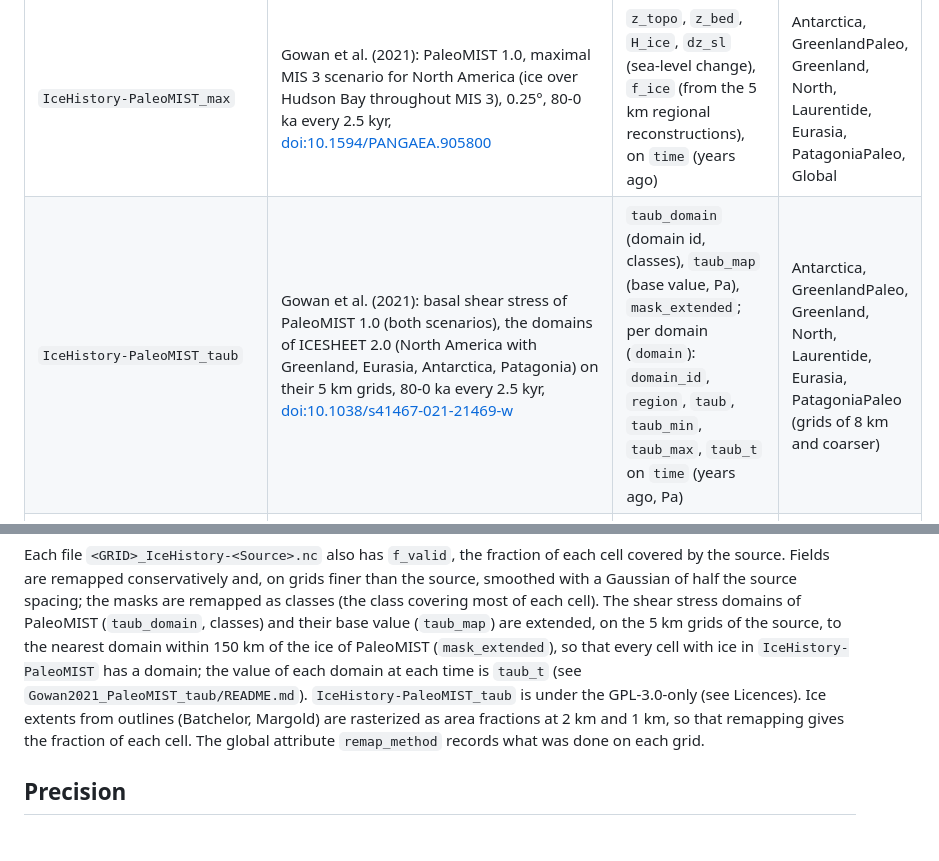
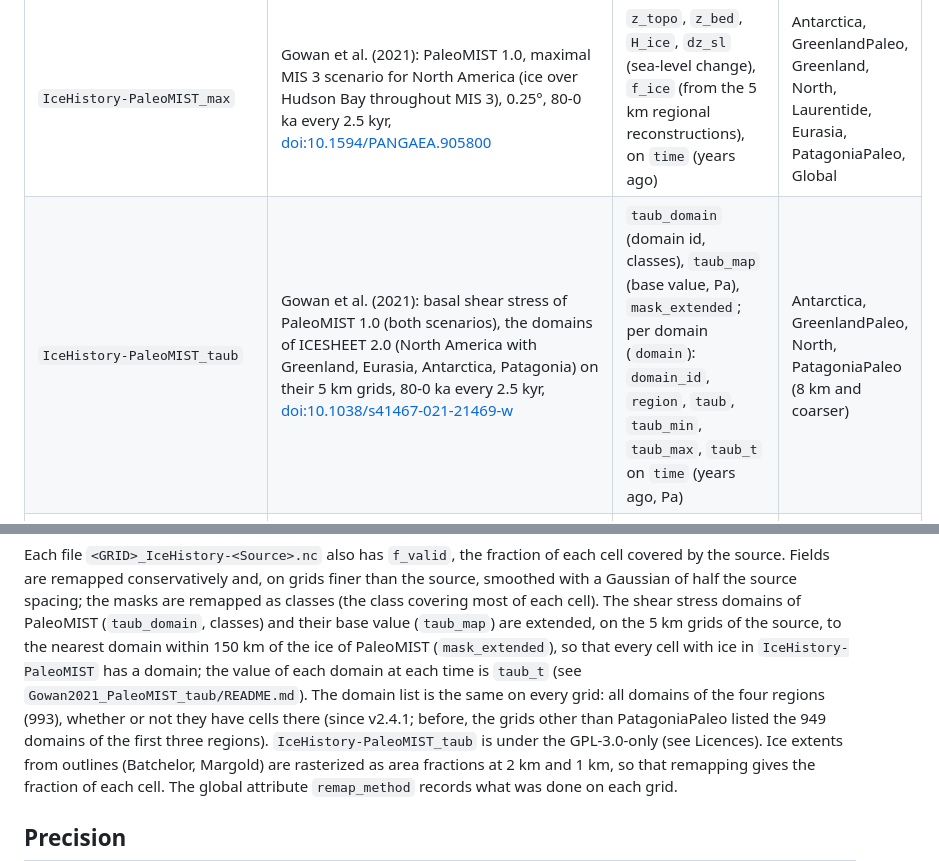
Before and after one commit to fesmc/FesmData, a Markdown page: IceHistory/README.md, 2 parts joined by grey strips. Drawn GitHub-style; blank space fills up the shorter version.

Commit message:
IceHistory: PaleoMIST_taub with the domain list of all four regions on every grid (v2.4.1); its domains as in remap.toml

```diff
--- a/IceHistory/README.md
+++ b/IceHistory/README.md
@@ -17,7 +17,7 @@ data](https://fesmc.github.io/FesmData/remap.html)): its products are defined in
 | `IceHistory-Batchelor2019` | Batchelor et al. (2019): Northern Hemisphere ice-sheet extents, 18 time slices from 3.1 Ma to the LGM, rasterized at 2 km, [doi:10.1038/s41467-019-11601-2](https://doi.org/10.1038/s41467-019-11601-2) | `f_ice_best`, `f_ice_min`, `f_ice_max` (best-estimate, minimum and maximum extents), on `time` (years ago) | GreenlandPaleo, Greenland, North, Laurentide, Eurasia (grids of 2 km and coarser) |
 | `IceHistory-PaleoMIST` | Gowan et al. (2021): PaleoMIST 1.0, minimal MIS 3 scenario for North America (ice-free Hudson Bay at times), 0.25°, 80-0 ka every 2.5 kyr, [doi:10.1594/PANGAEA.905800](https://doi.org/10.1594/PANGAEA.905800) | `z_topo`, `z_bed`, `H_ice`, `dz_sl` (sea-level change), `f_ice` (from the 5 km regional reconstructions), on `time` (years ago) | Antarctica, GreenlandPaleo, Greenland, North, Laurentide, Eurasia, PatagoniaPaleo, Global |
 | `IceHistory-PaleoMIST_max` | Gowan et al. (2021): PaleoMIST 1.0, maximal MIS 3 scenario for North America (ice over Hudson Bay throughout MIS 3), 0.25°, 80-0 ka every 2.5 kyr, [doi:10.1594/PANGAEA.905800](https://doi.org/10.1594/PANGAEA.905800) | `z_topo`, `z_bed`, `H_ice`, `dz_sl` (sea-level change), `f_ice` (from the 5 km regional reconstructions), on `time` (years ago) | Antarctica, GreenlandPaleo, Greenland, North, Laurentide, Eurasia, PatagoniaPaleo, Global |
-| `IceHistory-PaleoMIST_taub` | Gowan et al. (2021): basal shear stress of PaleoMIST 1.0 (both scenarios), the domains of ICESHEET 2.0 (North America with Greenland, Eurasia, Antarctica, Patagonia) on their 5 km grids, 80-0 ka every 2.5 kyr, [doi:10.1038/s41467-021-21469-w](https://doi.org/10.1038/s41467-021-21469-w) | `taub_domain` (domain id, classes), `taub_map` (base value, Pa), `mask_extended`; per domain (`domain`): `domain_id`, `region`, `taub`, `taub_min`, `taub_max`, `taub_t` on `time` (years ago, Pa) | Antarctica, GreenlandPaleo, Greenland, North, Laurentide, Eurasia, PatagoniaPaleo (grids of 8 km and coarser) |
+| `IceHistory-PaleoMIST_taub` | Gowan et al. (2021): basal shear stress of PaleoMIST 1.0 (both scenarios), the domains of ICESHEET 2.0 (North America with Greenland, Eurasia, Antarctica, Patagonia) on their 5 km grids, 80-0 ka every 2.5 kyr, [doi:10.1038/s41467-021-21469-w](https://doi.org/10.1038/s41467-021-21469-w) | `taub_domain` (domain id, classes), `taub_map` (base value, Pa), `mask_extended`; per domain (`domain`): `domain_id`, `region`, `taub`, `taub_min`, `taub_max`, `taub_t` on `time` (years ago, Pa) | Antarctica, GreenlandPaleo, North, PatagoniaPaleo (8 km and coarser) |
 | `IceHistory-GLAC1D` | Tarasov et al. (2012), Briggs et al. (2014), Tarasov & Peltier (2002): GLAC-1D for PMIP4, global, 1° x 0.5° (`H_ice` 0.5° x 0.25°), 26-0 ka every 100 years, [doi:10.1016/j.epsl.2011.09.010](https://doi.org/10.1016/j.epsl.2011.09.010) | `z_topo` (base of floating ice under ice shelves), `z_srf`, `H_ice`, `f_ice`, on `time` (years ago) | Antarctica, GreenlandPaleo, Greenland, North, Laurentide, Eurasia, Global |
 | `IceHistory-GLAC1D_nn9927` | GLAC-1D, North America nn9927 (better fit to the constraints) with Greenland, and Antarctica nn4041, 1° x 0.5°, 120-0 ka (every 1 kyr to 30 ka, then 100 years); no Eurasia | `H_ice`, `H_lake` (lake water thickness, North America), on `time` (years ago) | Antarctica, GreenlandPaleo, Greenland, North, Laurentide, Global |
 | `IceHistory-GLAC1D_nn9894` | GLAC-1D, North America nn9894 (more ice at the LGM) with Greenland, and Antarctica nn4041, 1° x 0.5°, 120-0 ka; no Eurasia | `H_ice`, on `time` (years ago) | Antarctica, GreenlandPaleo, Greenland, North, Laurentide, Global |
@@ -33,7 +33,10 @@ classes (the class covering most of each cell). The shear stress domains of Pale
 grids of the source, to the nearest domain within 150 km of the ice of PaleoMIST
 (`mask_extended`), so that every cell with ice in `IceHistory-PaleoMIST` has a domain;
 the value of each domain at each time is `taub_t` (see
-`Gowan2021_PaleoMIST_taub/README.md`). `IceHistory-PaleoMIST_taub` is under the GPL-3.0-only
+`Gowan2021_PaleoMIST_taub/README.md`). The domain list is the same on every grid: all
+domains of the four regions (993), whether or not they have cells there (since v2.4.1;
+before, the grids other than PatagoniaPaleo listed the 949 domains of the first three
+regions). `IceHistory-PaleoMIST_taub` is under the GPL-3.0-only
 (see Licences). Ice extents from outlines (Batchelor,
 Margold) are rasterized as area fractions at 2 km and 1 km, so that remapping gives the fraction of
 each cell. The global attribute `remap_method` records what was done on each grid.
```
